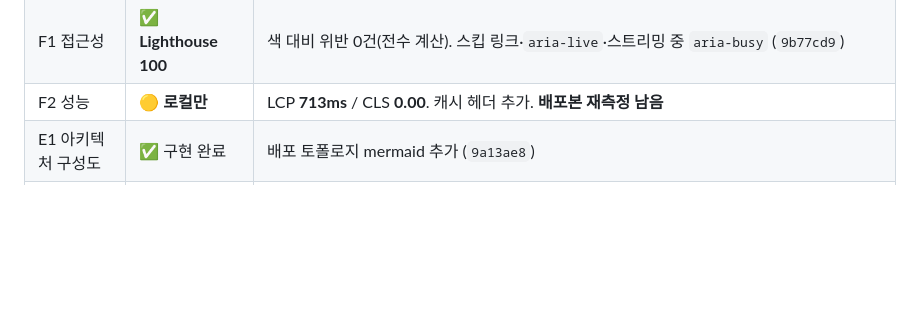
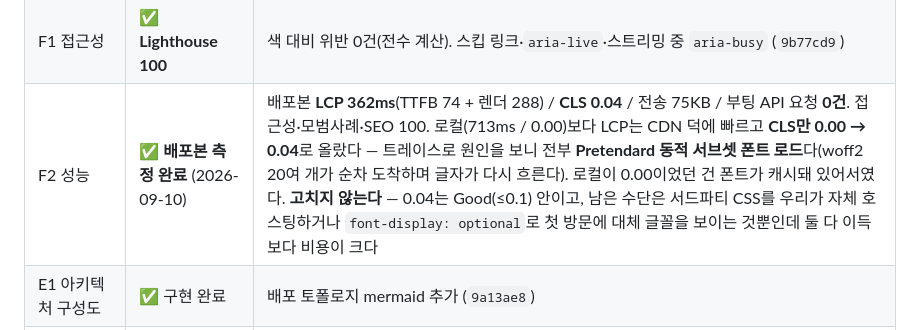
Before and after one commit to Frost0313z/my-data-assistant, a Markdown page: docs/roadmap.md, the part around the change. GitHub-like rendering; blank space fills up the shorter version.

```diff
--- a/docs/roadmap.md
+++ b/docs/roadmap.md
@@ -127,7 +127,7 @@
 | E3 데모 | 🟡 **대본만** | 60초 대본 + 녹화 주의. **화면 녹화는 사람이 해야 한다** |
 | E4 회고 | ✅ 구현 완료 | `RETROSPECTIVE.md` |
 | F1 접근성 | ✅ **Lighthouse 100** | 색 대비 위반 0건(전수 계산). 스킵 링크·`aria-live`·스트리밍 중 `aria-busy` (`9b77cd9`) |
-| F2 성능 | 🟡 **로컬만** | LCP **713ms** / CLS **0.00**. 캐시 헤더 추가. **배포본 재측정 남음** |
+| F2 성능 | ✅ **배포본 측정 완료** (2026-09-10) | 배포본 **LCP 362ms**(TTFB 74 + 렌더 288) / **CLS 0.04** / 전송 75KB / 부팅 API 요청 **0건**. 접근성·모범사례·SEO 100. 로컬(713ms / 0.00)보다 LCP는 CDN 덕에 빠르고 **CLS만 0.00 → 0.04**로 올랐다 — 트레이스로 원인을 보니 전부 **Pretendard 동적 서브셋 폰트 로드**다(woff2 20여 개가 순차 도착하며 글자가 다시 흐른다). 로컬이 0.00이었던 건 폰트가 캐시돼 있어서였다. **고치지 않는다** — 0.04는 Good(≤0.1) 안이고, 남은 수단은 서드파티 CSS를 우리가 자체 호스팅하거나 `font-display: optional`로 첫 방문에 대체 글꼴을 보이는 것뿐인데 둘 다 이득보다 비용이 크다 |
 | E1 아키텍처 구성도 | ✅ 구현 완료 | 배포 토폴로지 mermaid 추가 (`9a13ae8`) |
 | E5 README 포트폴리오용 재구성 | ✅ 구현 완료 | 미션 항목은 부록 A~G로 보존 (`9a13ae8`) |
 
```
Also changed, not shown: task.md (+3 -2 lines).
